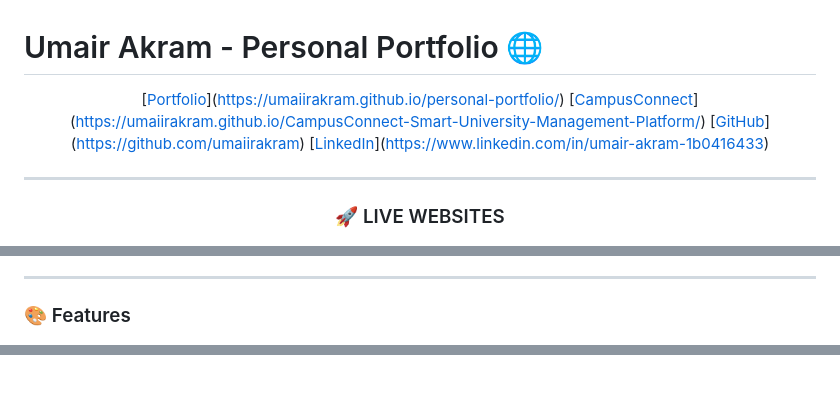
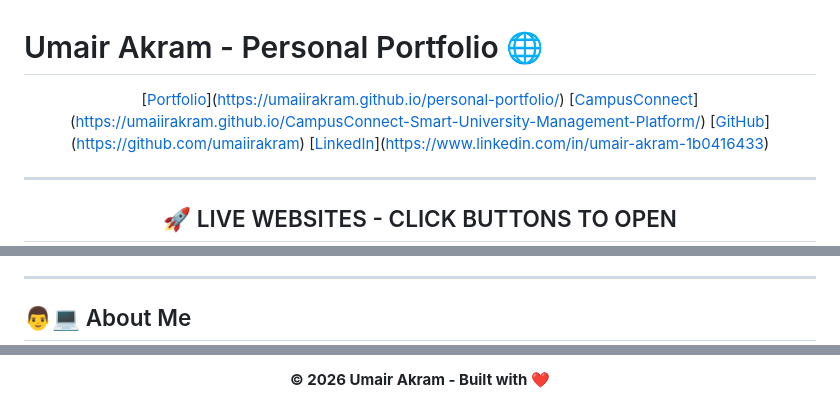
Before and after one commit to umaiirakram/personal-portfolio, a Markdown page: README.md, 3 parts joined by grey strips. Drawn GitHub-style.

```diff
--- a/README.md
+++ b/README.md
@@ -13,5 +13,5 @@
 
 <div align="center">
 
-### 🚀 LIVE WEBSITES
+## 🚀 LIVE WEBSITES - CLICK BUTTONS TO OPEN
 
@@ -28,5 +22,5 @@
 
 ---
 
-### 🎨 Features
+## 👨💻 About Me
 
@@ -66,2 +69,8 @@
 
 </div>
+
+<div align="center">
+
+**© 2026 Umair Akram - Built with ❤️**
+
+</div>
```
Also changed, not shown: other parts of README.md (+36 -33 lines).
